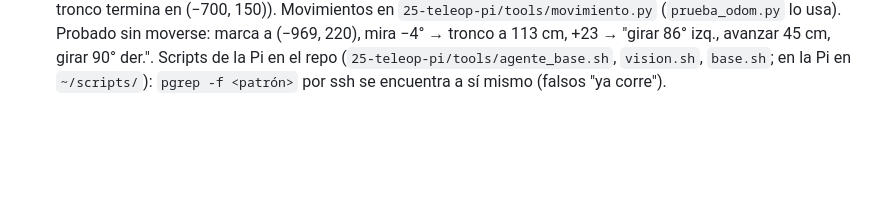
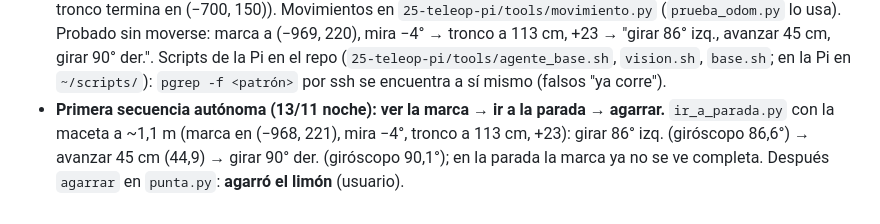
Before and after one commit to HecVelaz/pruebas-esp32, a Markdown page: notas/BITACORA.md, the part around the change. Drawn GitHub-style; blank space fills up the shorter version.

Commit message:
notas: primera secuencia autónoma (marca -> parada -> agarrar)

```diff
--- a/notas/BITACORA.md
+++ b/notas/BITACORA.md
@@ -1287,3 +1287,7 @@ de `CLAUDE.md`, movido tal cual el 2026-10-22 (algunas cubren varios días).
   Probado sin moverse: marca a (−969, 220), mira −4° → tronco a 113 cm, +23 → "girar 86° izq., avanzar 45 cm,
   girar 90° der.". Scripts de la Pi en el repo (`25-teleop-pi/tools/agente_base.sh`, `vision.sh`, `base.sh`; en la
   Pi en `~/scripts/`): `pgrep -f <patrón>` por ssh se encuentra a sí mismo (falsos "ya corre").
+- **Primera secuencia autónoma (13/11 noche): ver la marca → ir a la parada → agarrar.** `ir_a_parada.py` con la maceta
+  a ~1,1 m (marca en (−968, 221), mira −4°, tronco a 113 cm, +23): girar 86° izq. (giróscopo 86,6°) → avanzar 45 cm
+  (44,9) → girar 90° der. (giróscopo 90,1°); en la parada la marca ya no se ve completa. Después `agarrar` en
+  `punta.py`: **agarró el limón** (usuario).
```
Also changed, not shown: notas/ESTADO.md (+3 -0 lines), notas/PENDIENTES.md (+3 -1 lines).
